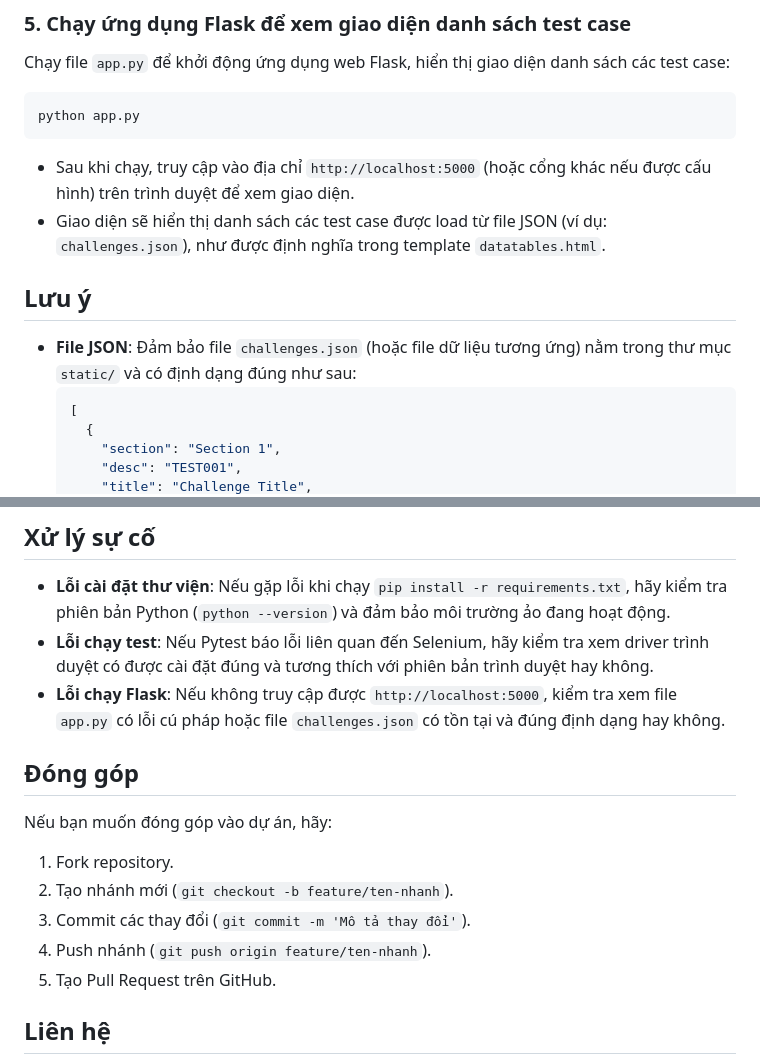
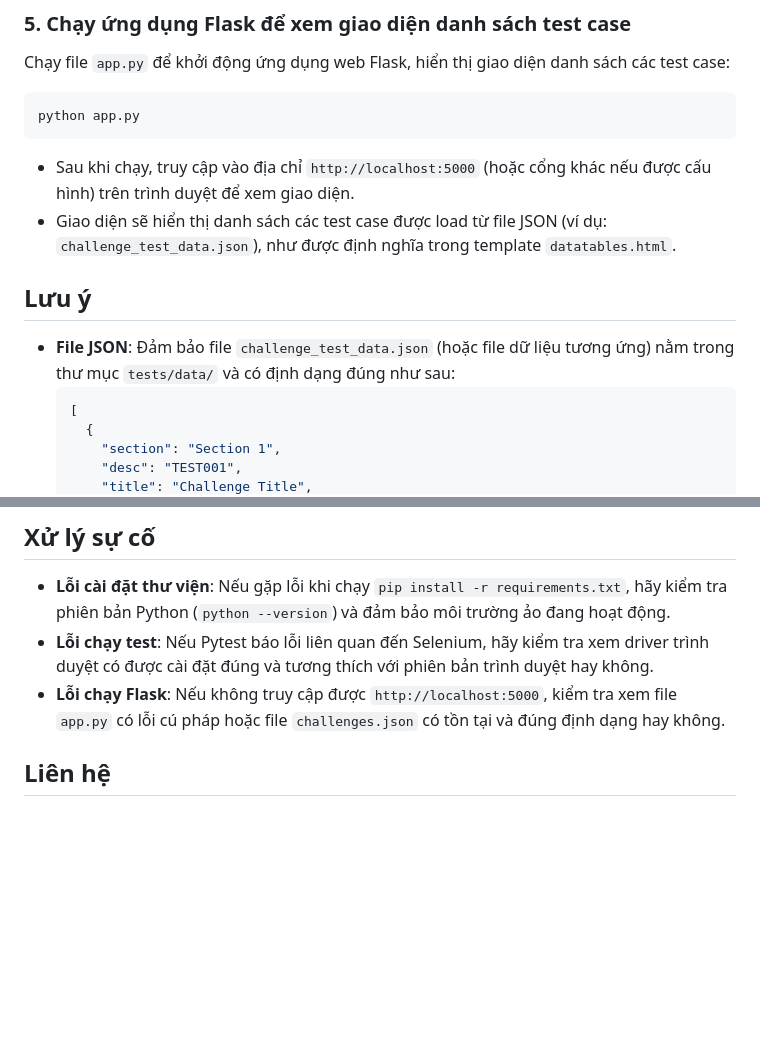
Before and after one commit to ckq7703/testing-selenium-nhom2, a Markdown page: README.md, 2 parts joined by grey strips. Rendered like a GitHub page; blank space fills up the shorter version.

````diff
--- a/README.md
+++ b/README.md
@@ -66,10 +66,10 @@ python app.py
 ```
 
 - Sau khi chạy, truy cập vào địa chỉ `http://localhost:5000` (hoặc cổng khác nếu được cấu hình) trên trình duyệt để xem giao diện.
-- Giao diện sẽ hiển thị danh sách các test case được load từ file JSON (ví dụ: `challenges.json`), như được định nghĩa trong template `datatables.html`.
+- Giao diện sẽ hiển thị danh sách các test case được load từ file JSON (ví dụ: `challenge_test_data.json`), như được định nghĩa trong template `datatables.html`.
 
 ## Lưu ý
-- **File JSON**: Đảm bảo file `challenges.json` (hoặc file dữ liệu tương ứng) nằm trong thư mục `static/` và có định dạng đúng như sau:
+- **File JSON**: Đảm bảo file `challenge_test_data.json` (hoặc file dữ liệu tương ứng) nằm trong thư mục `tests/data/` và có định dạng đúng như sau:
   ```json
   [
     {
@@ -97,13 +97,6 @@ python app.py
 - **Lỗi chạy test**: Nếu Pytest báo lỗi liên quan đến Selenium, hãy kiểm tra xem driver trình duyệt có được cài đặt đúng và tương thích với phiên bản trình duyệt hay không.
 - **Lỗi chạy Flask**: Nếu không truy cập được `http://localhost:5000`, kiểm tra xem file `app.py` có lỗi cú pháp hoặc file `challenges.json` có tồn tại và đúng định dạng hay không.
 
-## Đóng góp
-Nếu bạn muốn đóng góp vào dự án, hãy:
-1. Fork repository.
-2. Tạo nhánh mới (`git checkout -b feature/ten-nhanh`).
-3. Commit các thay đổi (`git commit -m 'Mô tả thay đổi'`).
-4. Push nhánh (`git push origin feature/ten-nhanh`).
-5. Tạo Pull Request trên GitHub.
 
 ## Liên hệ
 Nếu có câu hỏi hoặc cần hỗ trợ, vui lòng mở issue trên GitHub hoặc liên hệ với nhóm phát triển.
````
